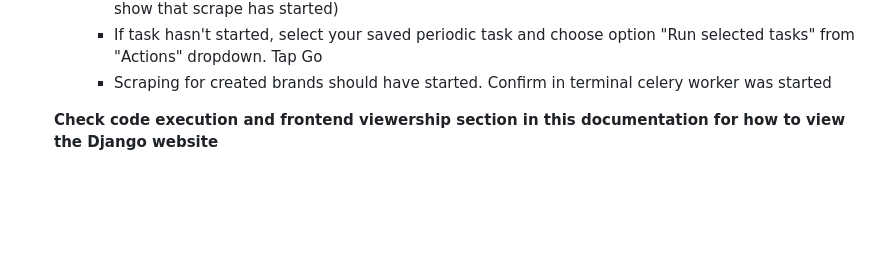
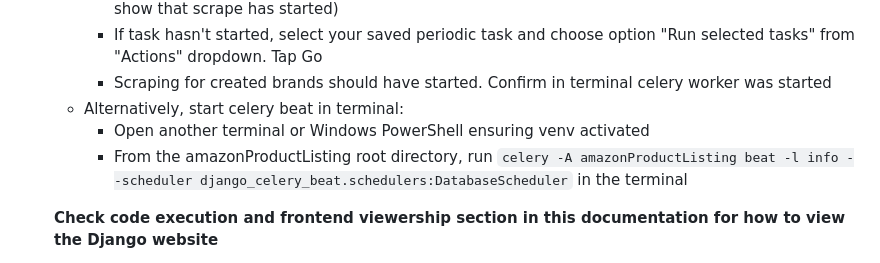
Before and after one commit to Timi-G/amazon-Brands-Scraper, a Markdown page: README.md, the part around the change. GitHub-like rendering; blank space fills up the shorter version.

Commit message:
Added instructions on how to run celery beat from terminal (alternative to django-admin)

```diff
--- a/README.md
+++ b/README.md
@@ -63,6 +63,9 @@ To view the products of a brand through a minimalistic yet beautiful frontend, s
     - Check terminal celery worker was started to ensure celery task is received (a log message should show that scrape has started)
     - If task hasn't started, select your saved periodic task and choose option "Run selected tasks" from "Actions" dropdown. Tap Go
     - Scraping for created brands should have started. Confirm in terminal celery worker was started
+  - Alternatively, start celery beat in terminal:
+    - Open another terminal or Windows PowerShell ensuring venv activated
+    - From the amazonProductListing root directory, run `celery -A amazonProductListing beat -l info --scheduler django_celery_beat.schedulers:DatabaseScheduler` in the terminal
 
   **Check code execution and frontend viewership section in this documentation for how to view the Django website**
 
```
